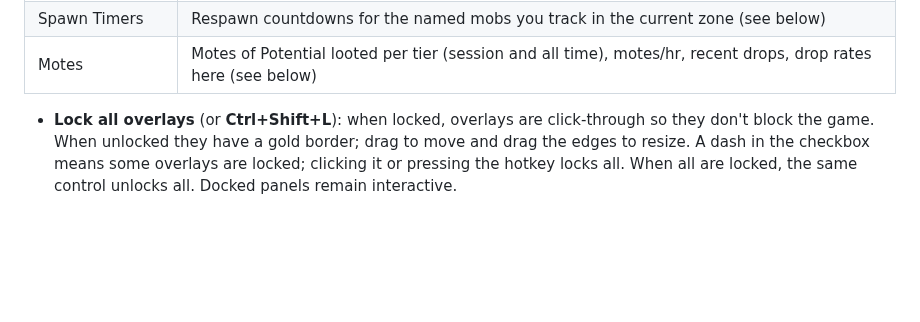
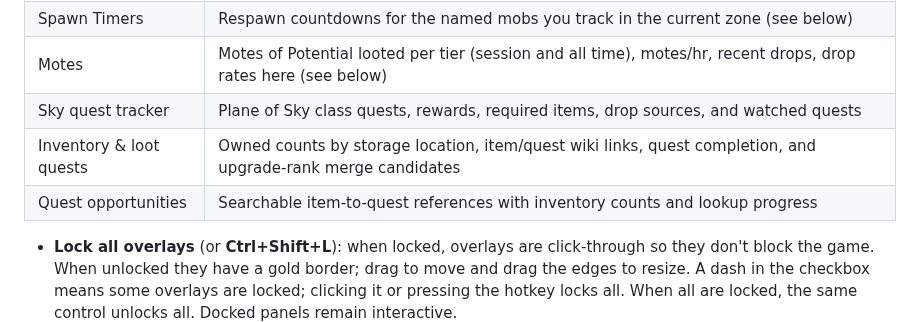
Before and after one commit to AnQueth/eql, a Markdown page: README.md, the part around one of its changes. Drawn GitHub-style; blank space fills up the shorter version.

```diff
--- a/README.md
+++ b/README.md
@@ -164,6 +192,9 @@ as unknown. Unlock floating overlays with Ctrl+Shift+L to click; docked panels r
 | NPC compendium | Search saved NPCs by name/zone; browse wiki stats, per-spell resists, encounter history and average DPS |
 | Spawn Timers | Respawn countdowns for the named mobs you track in the current zone (see below) |
 | Motes | Motes of Potential looted per tier (session and all time), motes/hr, recent drops, drop rates here (see below) |
+| Sky quest tracker | Plane of Sky class quests, rewards, required items, drop sources, and watched quests |
+| Inventory & loot quests | Owned counts by storage location, item/quest wiki links, quest completion, and upgrade-rank merge candidates |
+| Quest opportunities | Searchable item-to-quest references with inventory counts and lookup progress |
 
 - **Lock all overlays** (or **Ctrl+Shift+L**): when locked, overlays are click-through so they don't block the game.
   When unlocked they have a gold border; drag to move and drag the edges to resize.
```
Also changed, not shown: other parts of README.md (+28 -0 lines), docs/images/docked-dashboard.png (added).
